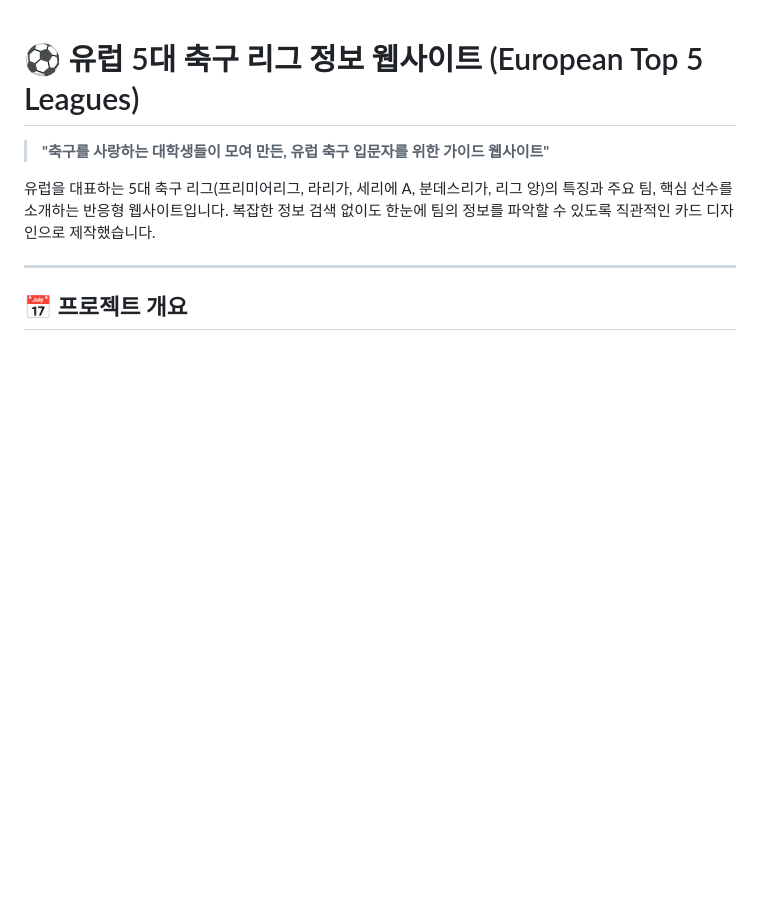
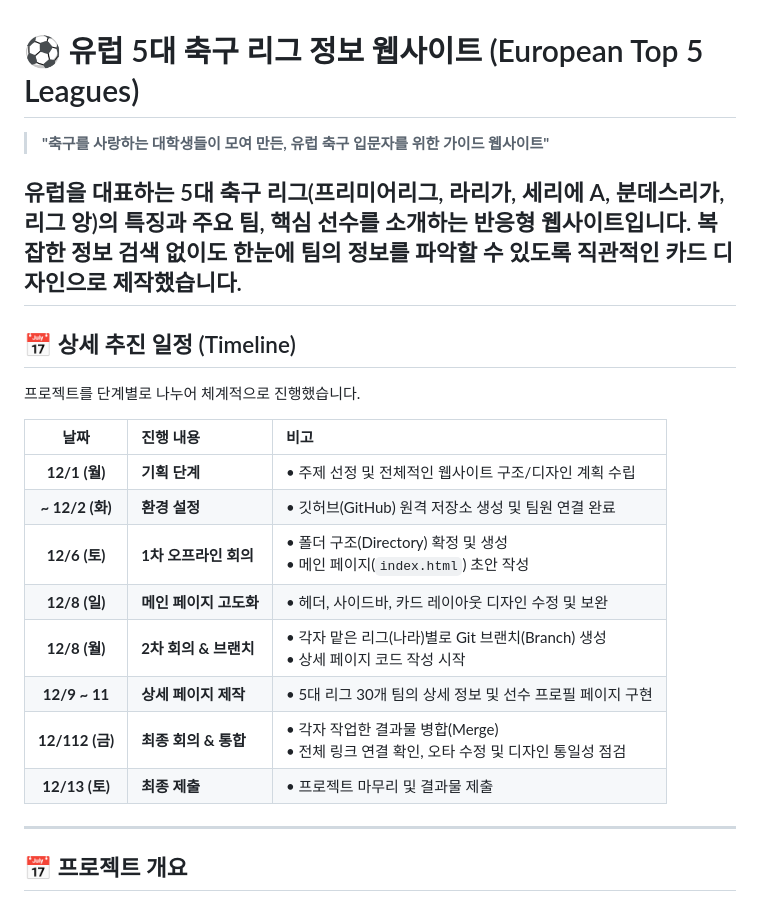
Before and after one commit to mangopeachmelon/html-web, a Markdown page: README.md, the part around the change. Rendered like a GitHub page; blank space fills up the shorter version.

Commit message:
Update README.md
일정 업데이트

```diff
--- a/README.md
+++ b/README.md
@@ -3,6 +3,21 @@
 > **"축구를 사랑하는 대학생들이 모여 만든, 유럽 축구 입문자를 위한 가이드 웹사이트"**
 
 유럽을 대표하는 5대 축구 리그(프리미어리그, 라리가, 세리에 A, 분데스리가, 리그 앙)의 특징과 주요 팀, 핵심 선수를 소개하는 반응형 웹사이트입니다. 복잡한 정보 검색 없이도 한눈에 팀의 정보를 파악할 수 있도록 직관적인 카드 디자인으로 제작했습니다.
+--
+
+## 📅 상세 추진 일정 (Timeline)
+프로젝트를 단계별로 나누어 체계적으로 진행했습니다.
+
+| 날짜 | 진행 내용 | 비고 |
+|:---:|:---|:---|
+| **12/1 (월)** | **기획 단계** | • 주제 선정 및 전체적인 웹사이트 구조/디자인 계획 수립 |
+| **~ 12/2 (화)** | **환경 설정** | • 깃허브(GitHub) 원격 저장소 생성 및 팀원 연결 완료 |
+| **12/6 (토)** | **1차 오프라인 회의** | • 폴더 구조(Directory) 확정 및 생성<br>• 메인 페이지(`index.html`) 초안 작성 |
+| **12/8 (일)** | **메인 페이지 고도화** | • 헤더, 사이드바, 카드 레이아웃 디자인 수정 및 보완 |
+| **12/8 (월)** | **2차 회의 & 브랜치** | • 각자 맡은 리그(나라)별로 Git 브랜치(Branch) 생성<br>• 상세 페이지 코드 작성 시작 |
+| **12/9 ~ 11** | **상세 페이지 제작** | • 5대 리그 30개 팀의 상세 정보 및 선수 프로필 페이지 구현 |
+| **12/112 (금)** | **최종 회의 & 통합** | • 각자 작업한 결과물 병합(Merge)<br>• 전체 링크 연결 확인, 오타 수정 및 디자인 통일성 점검 |
+| **12/13 (토)** | **최종 제출** | • 프로젝트 마무리 및 결과물 제출 |
 
 ---
 
```
